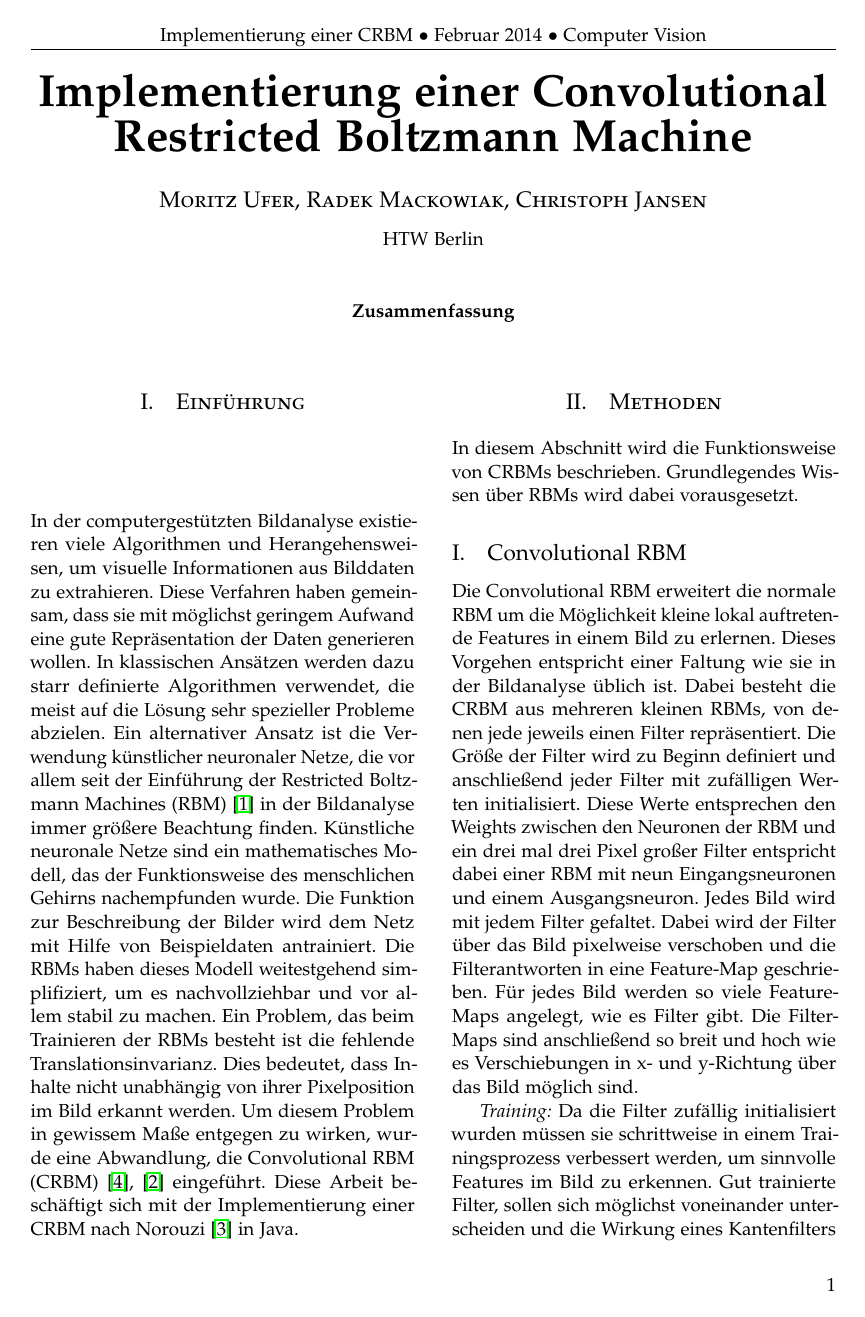
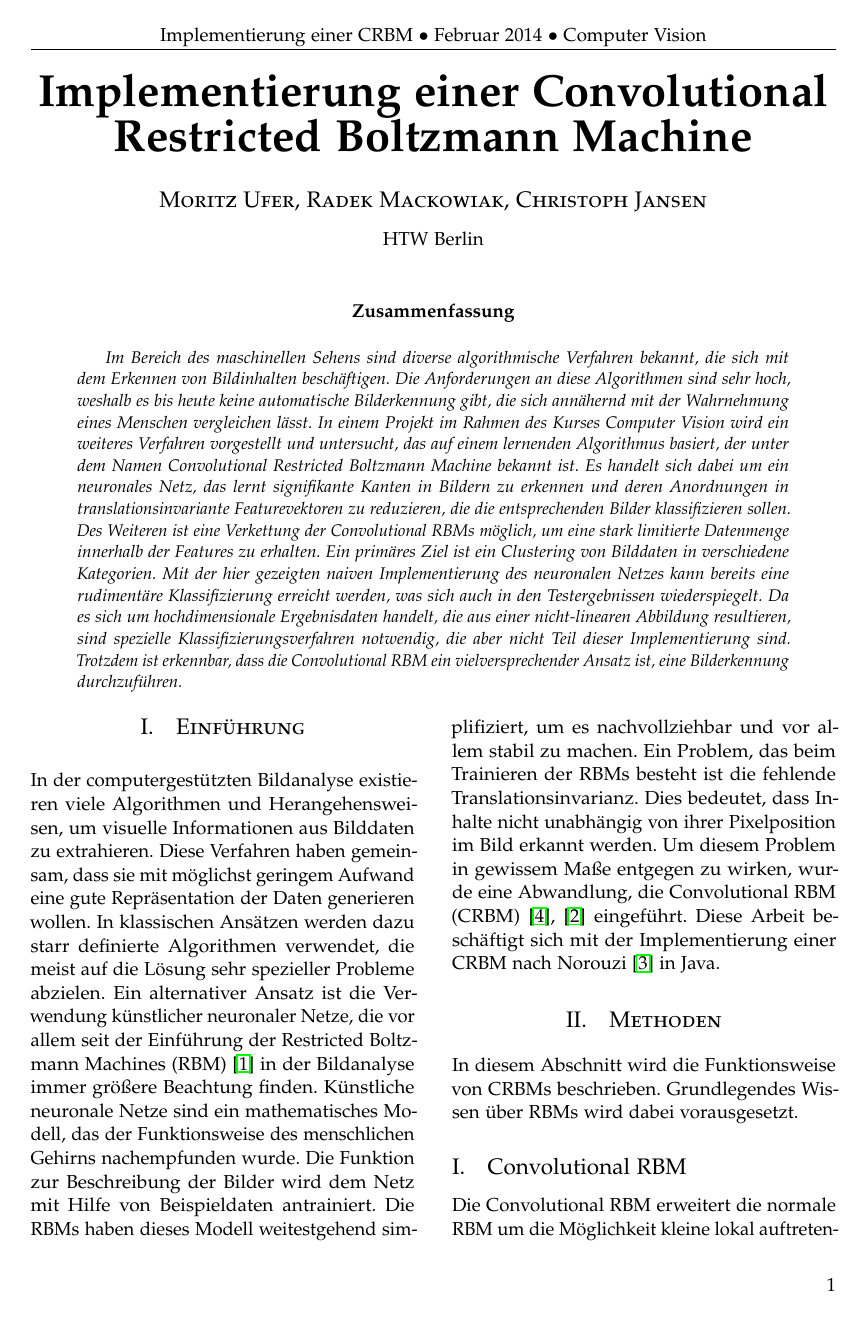
Before and after one commit to Gnork/CRBMPaper, a LaTeX paper (crbm.tex, which reads text/abstract.tex): page 1 of 4 before the commit and page 1 of 5 after it. Compiled offline with pdfLaTeX.

Commit message:
added abstract

```diff
--- a/text/abstract.tex
+++ b/text/abstract.tex
@@ -0,0 +1,11 @@
+\begin{abstract}
+Im Bereich des maschinellen Sehens sind diverse algorithmische Verfahren bekannt, die sich mit dem Erkennen von Bildinhalten beschäftigen.
+Die Anforderungen an diese Algorithmen sind sehr hoch, weshalb es bis heute keine automatische Bilderkennung gibt, die sich annähernd mit der Wahrnehmung eines Menschen vergleichen lässt.
+In einem Projekt im Rahmen des Kurses Computer Vision wird ein weiteres Verfahren vorgestellt und untersucht, das auf einem lernenden Algorithmus basiert, der unter dem Namen Convolutional Restricted Boltzmann Machine bekannt ist.
+Es handelt sich dabei um ein neuronales Netz, das lernt signifikante Kanten in Bildern zu erkennen und deren Anordnungen in  translationsinvariante Featurevektoren zu reduzieren, die die entsprechenden Bilder klassifizieren sollen.
+Des Weiteren ist eine Verkettung der Convolutional RBMs möglich, um eine stark limitierte Datenmenge innerhalb der Features zu erhalten.
+Ein primäres Ziel ist ein Clustering von Bilddaten in verschiedene Kategorien.
+Mit der hier gezeigten naiven Implementierung des neuronalen Netzes kann bereits eine rudimentäre Klassifizierung erreicht werden, was sich auch in den Testergebnissen wiederspiegelt.
+Da es sich um hochdimensionale Ergebnisdaten handelt, die aus einer nicht-linearen Abbildung resultieren, sind spezielle Klassifizierungsverfahren notwendig, die aber nicht Teil dieser Implementierung sind.
+Trotzdem ist erkennbar, dass die Convolutional RBM ein vielversprechender Ansatz ist, eine Bilderkennung durchzuführen.
+\end{abstract}
```
Also changed, not shown: crbm.tex (+1 -3 lines), 1 other file.
